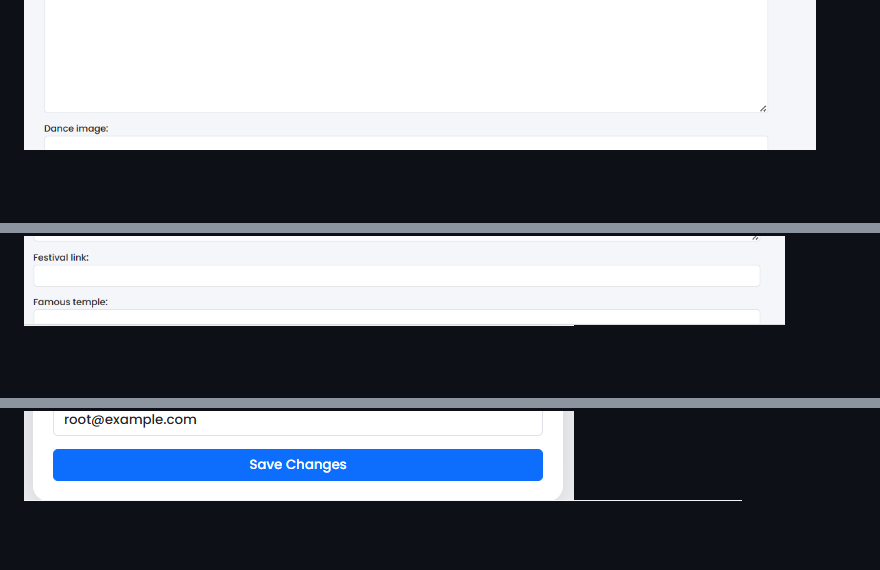
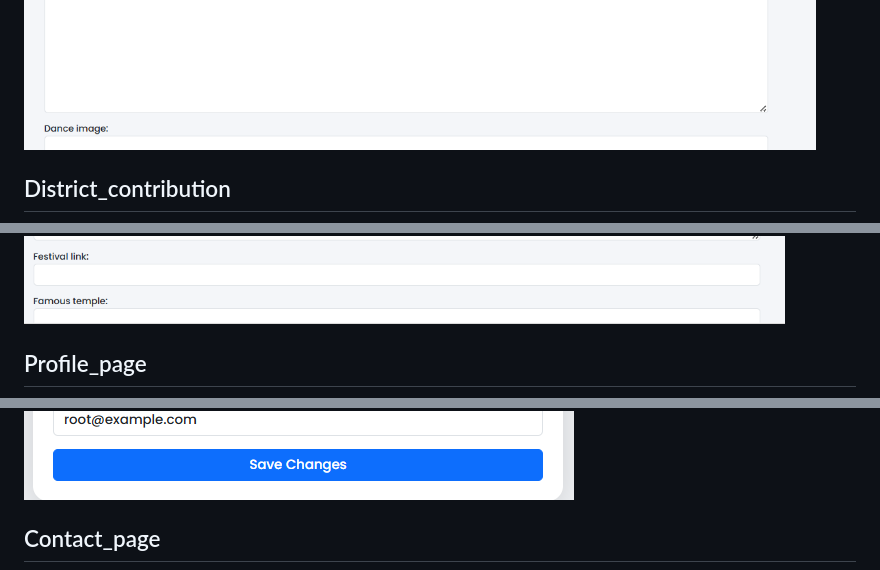
Before and after one commit to k-sruthi3/indian-cultural-atlas, a Markdown page: README.md, 3 parts joined by grey strips. Rendered like a GitHub page; blank space fills up the shorter version.

```diff
--- a/README.md
+++ b/README.md
@@ -178,4 +185,7 @@ Add screenshots of:
 ![State_contribution](Screenshots/State_contribution.png)
+## District_contribution
 ![District_contribution](Screenshots/District_contribution.png)
+## Profile_page
 ![Profile_page](Screenshots/Profile_page.png)
+## Contact_page
 ![Contact_page](Screenshots/Contact_page.png)
```
Also changed, not shown: other parts of README.md (+11 -1 lines).
